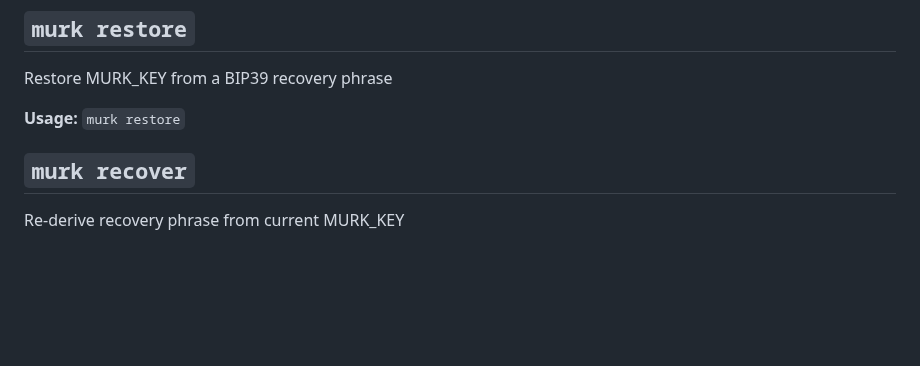
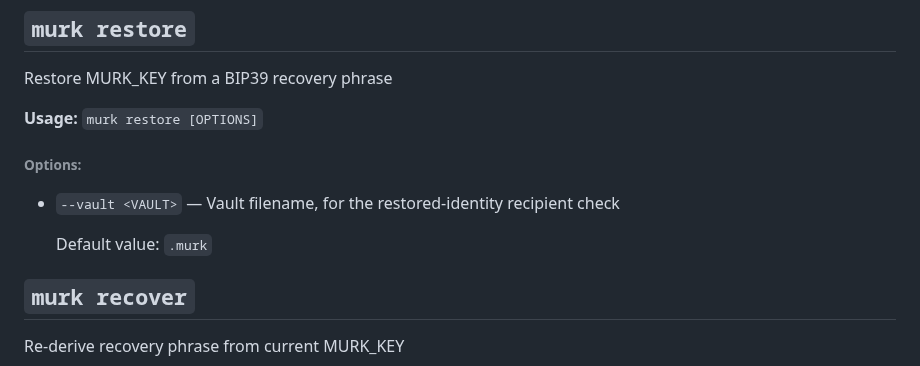
Before and after one commit to iicky/murk, a Markdown page: docs/cli-reference.md, the part around the change. Rendered like a GitHub page; blank space fills up the shorter version.

Commit message:
docs: regenerate cli reference for restore --vault

```diff
--- a/docs/cli-reference.md
+++ b/docs/cli-reference.md
@@ -124,7 +124,13 @@ Write a .envrc for direnv integration
 
 Restore MURK_KEY from a BIP39 recovery phrase
 
-**Usage:** `murk restore`
+**Usage:** `murk restore [OPTIONS]`
+
+###### **Options:**
+
+* `--vault <VAULT>` — Vault filename, for the restored-identity recipient check
+
+  Default value: `.murk`
 
 
 
```
